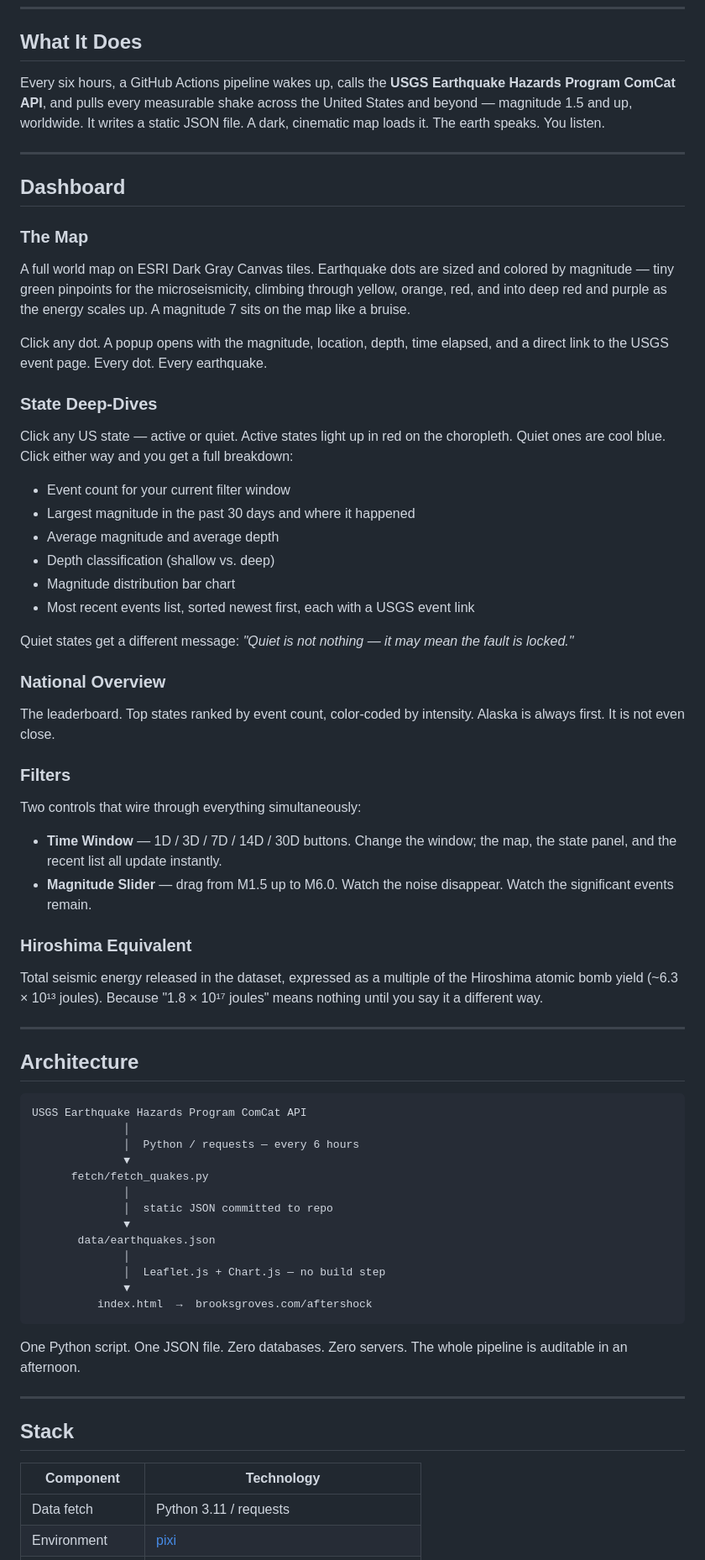
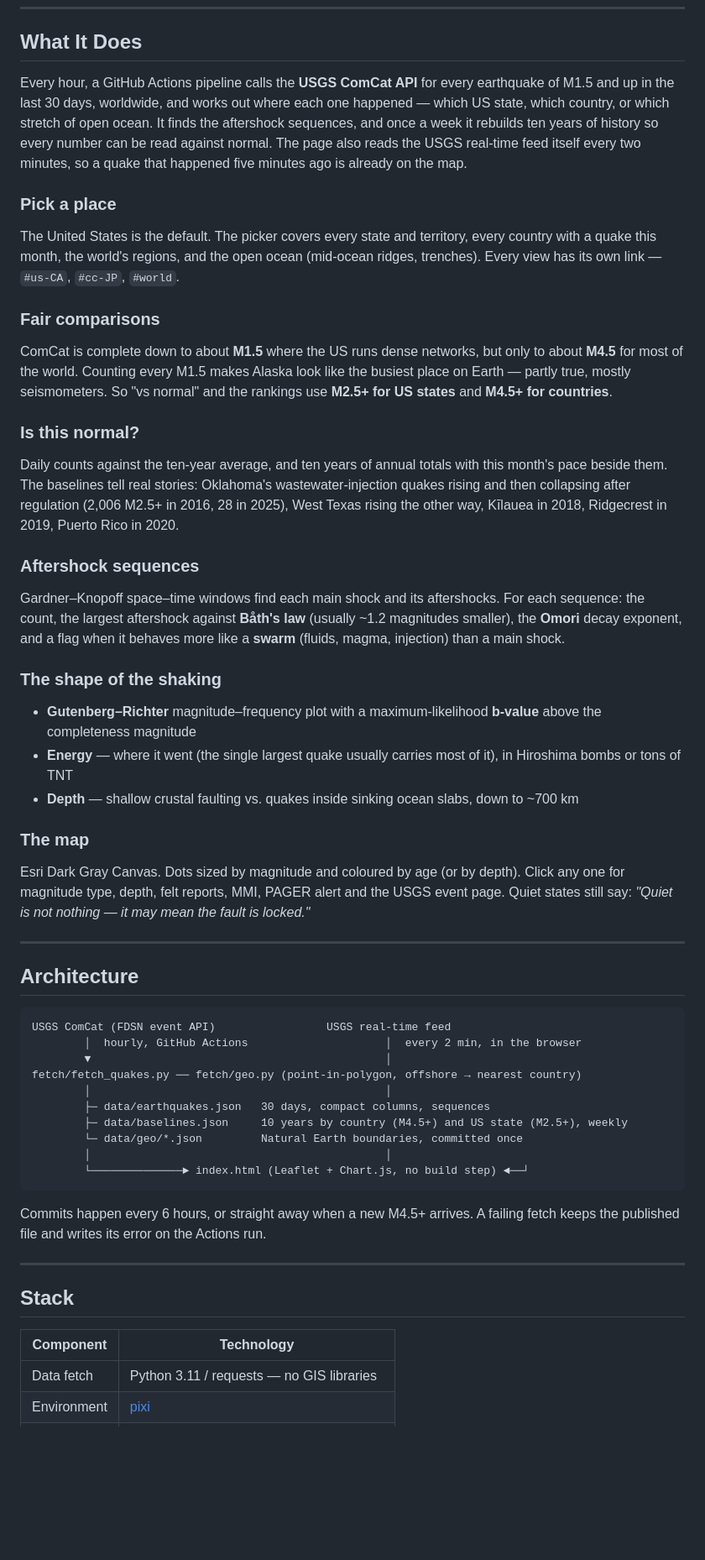
Before and after one commit to bdgroves/aftershock, a Markdown page: README.md, the part around one of its changes. Shown at 84% size. Drawn GitHub-style; blank space fills up the shorter version.

````diff
--- a/README.md
+++ b/README.md
@@ -26,62 +26,46 @@ AFTERSHOCK is that memory grown up and given a dashboard.
 
 ## What It Does
 
-Every six hours, a GitHub Actions pipeline wakes up, calls the **USGS Earthquake Hazards Program ComCat API**, and pulls every measurable shake across the United States and beyond — magnitude 1.5 and up, worldwide. It writes a static JSON file. A dark, cinematic map loads it. The earth speaks. You listen.
+Every hour, a GitHub Actions pipeline calls the **USGS ComCat API** for every earthquake of M1.5 and up in the last 30 days, worldwide, and works out where each one happened — which US state, which country, or which stretch of open ocean. It finds the aftershock sequences, and once a week it rebuilds ten years of history so every number can be read against normal. The page also reads the USGS real-time feed itself every two minutes, so a quake that happened five minutes ago is already on the map.
 
----
+### Pick a place
+The United States is the default. The picker covers every state and territory, every country with a quake this month, the world's regions, and the open ocean (mid-ocean ridges, trenches). Every view has its own link — `#us-CA`, `#cc-JP`, `#world`.
 
-## Dashboard
+### Fair comparisons
+ComCat is complete down to about **M1.5** where the US runs dense networks, but only to about **M4.5** for most of the world. Counting every M1.5 makes Alaska look like the busiest place on Earth — partly true, mostly seismometers. So "vs normal" and the rankings use **M2.5+ for US states** and **M4.5+ for countries**.
 
-### The Map
-A full world map on ESRI Dark Gray Canvas tiles. Earthquake dots are sized and colored by magnitude — tiny green pinpoints for the microseismicity, climbing through yellow, orange, red, and into deep red and purple as the energy scales up. A magnitude 7 sits on the map like a bruise.
+### Is this normal?
+Daily counts against the ten-year average, and ten years of annual totals with this month's pace beside them. The baselines tell real stories: Oklahoma's wastewater-injection quakes rising and then collapsing after regulation (2,006 M2.5+ in 2016, 28 in 2025), West Texas rising the other way, Kīlauea in 2018, Ridgecrest in 2019, Puerto Rico in 2020.
 
-Click any dot. A popup opens with the magnitude, location, depth, time elapsed, and a direct link to the USGS event page. Every dot. Every earthquake.
+### Aftershock sequences
+Gardner–Knopoff space–time windows find each main shock and its aftershocks. For each sequence: the count, the largest aftershock against **Båth's law** (usually ~1.2 magnitudes smaller), the **Omori** decay exponent, and a flag when it behaves more like a **swarm** (fluids, magma, injection) than a main shock.
 
-### State Deep-Dives
-Click any US state — active or quiet. Active states light up in red on the choropleth. Quiet ones are cool blue. Click either way and you get a full breakdown:
+### The shape of the shaking
+- **Gutenberg–Richter** magnitude–frequency plot with a maximum-likelihood **b-value** above the completeness magnitude
+- **Energy** — where it went (the single largest quake usually carries most of it), in Hiroshima bombs or tons of TNT
+- **Depth** — shallow crustal faulting vs. quakes inside sinking ocean slabs, down to ~700 km
 
-- Event count for your current filter window
-- Largest magnitude in the past 30 days and where it happened
-- Average magnitude and average depth
-- Depth classification (shallow vs. deep)
-- Magnitude distribution bar chart
-- Most recent events list, sorted newest first, each with a USGS event link
-
-Quiet states get a different message: *"Quiet is not nothing — it may mean the fault is locked."*
-
-### National Overview
-The leaderboard. Top states ranked by event count, color-coded by intensity. Alaska is always first. It is not even close.
-
-### Filters
-Two controls that wire through everything simultaneously:
-
-- **Time Window** — 1D / 3D / 7D / 14D / 30D buttons. Change the window; the map, the state panel, and the recent list all update instantly.
-- **Magnitude Slider** — drag from M1.5 up to M6.0. Watch the noise disappear. Watch the significant events remain.
-
-### Hiroshima Equivalent
-Total seismic energy released in the dataset, expressed as a multiple of the Hiroshima atomic bomb yield (~6.3 × 10¹³ joules). Because "1.8 × 10¹⁷ joules" means nothing until you say it a different way.
+### The map
+Esri Dark Gray Canvas. Dots sized by magnitude and coloured by age (or by depth). Click any one for magnitude type, depth, felt reports, MMI, PAGER alert and the USGS event page. Quiet states still say: *"Quiet is not nothing — it may mean the fault is locked."*
 
 ---
 
 ## Architecture
 
 ```
-USGS Earthquake Hazards Program ComCat API
-              │
-              │  Python / requests — every 6 hours
-              ▼
-      fetch/fetch_quakes.py
-              │
-              │  static JSON committed to repo
-              ▼
-       data/earthquakes.json
-              │
-              │  Leaflet.js + Chart.js — no build step
-              ▼
-          index.html  →  brooksgroves.com/aftershock
+USGS ComCat (FDSN event API)                 USGS real-time feed
+        │  hourly, GitHub Actions                     │  every 2 min, in the browser
+        ▼                                             │
+fetch/fetch_quakes.py ── fetch/geo.py (point-in-polygon, offshore → nearest country)
+        │                                             │
+        ├─ data/earthquakes.json   30 days, compact columns, sequences
+        ├─ data/baselines.json     10 years by country (M4.5+) and US state (M2.5+), weekly
+        └─ data/geo/*.json         Natural Earth boundaries, committed once
+        │                                             │
+        └──────────────► index.html (Leaflet + Chart.js, no build step) ◄──┘
 ```
 
-One Python script. One JSON file. Zero databases. Zero servers. The whole pipeline is auditable in an afternoon.
+Commits happen every 6 hours, or straight away when a new M4.5+ arrives. A failing fetch keeps the published file and writes its error on the Actions run.
 
 ---
 
@@ -89,5 +73,5 @@ One Python script. One JSON file. Zero databases. Zero servers. The whole pipeli
 
 | Component        | Technology |
 |------------------|-----------|
-| Data fetch       | Python 3.11 / requests |
+| Data fetch       | Python 3.11 / requests — no GIS libraries |
 | Environment      | [pixi](https://prefix.dev/) |
````
Also changed, not shown: other parts of README.md (+18 -17 lines).
